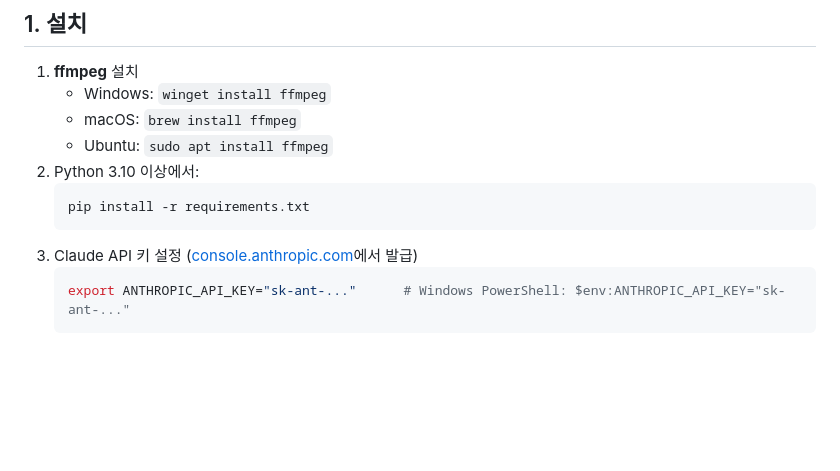
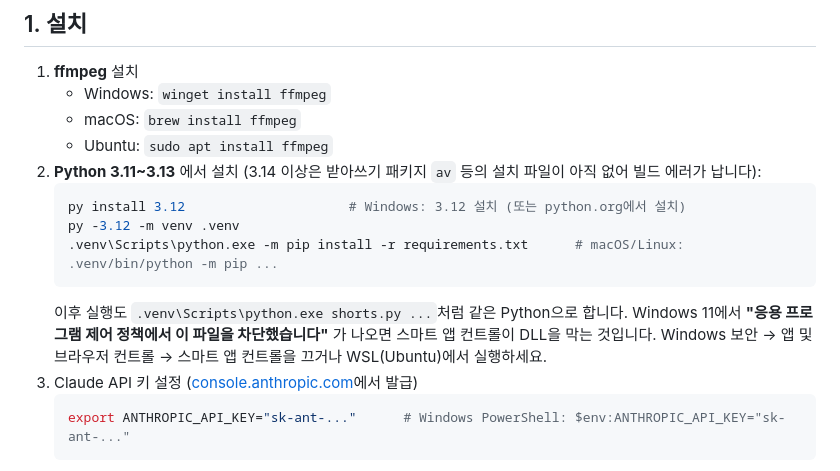
Before and after one commit to hakgyu7-cmd7/ichumanvill, a Markdown page: shorts-generator/README.md, the part around the change. Drawn GitHub-style; blank space fills up the shorter version.

Commit message:
README: require Python 3.11-3.13 and explain Smart App Control block
Co-Authored-By: Claude Opus 5.5 <noreply@anthropic.com>
Claude-Session: https://claude.ai/code/session_01UUSNBzZo5LnsP888o6KAyT

````diff
--- a/shorts-generator/README.md
+++ b/shorts-generator/README.md
@@ -12,10 +12,15 @@
    - Windows: `winget install ffmpeg`
    - macOS: `brew install ffmpeg`
    - Ubuntu: `sudo apt install ffmpeg`
-2. Python 3.10 이상에서:
+2. **Python 3.11~3.13** 에서 설치 (3.14 이상은 받아쓰기 패키지 `av` 등의 설치 파일이 아직 없어 빌드 에러가 납니다):
    ```bash
-   pip install -r requirements.txt
+   py install 3.12                     # Windows: 3.12 설치 (또는 python.org에서 설치)
+   py -3.12 -m venv .venv
+   .venv\Scripts\python.exe -m pip install -r requirements.txt      # macOS/Linux: .venv/bin/python -m pip ...
    ```
+   이후 실행도 `.venv\Scripts\python.exe shorts.py ...`처럼 같은 Python으로 합니다.
+   Windows 11에서 **"응용 프로그램 제어 정책에서 이 파일을 차단했습니다"** 가 나오면 스마트 앱 컨트롤이 DLL을 막는 것입니다.
+   Windows 보안 → 앱 및 브라우저 컨트롤 → 스마트 앱 컨트롤을 끄거나 WSL(Ubuntu)에서 실행하세요.
 3. Claude API 키 설정 ([console.anthropic.com](https://console.anthropic.com)에서 발급)
    ```bash
    export ANTHROPIC_API_KEY="sk-ant-..."      # Windows PowerShell: $env:ANTHROPIC_API_KEY="sk-ant-..."
````
